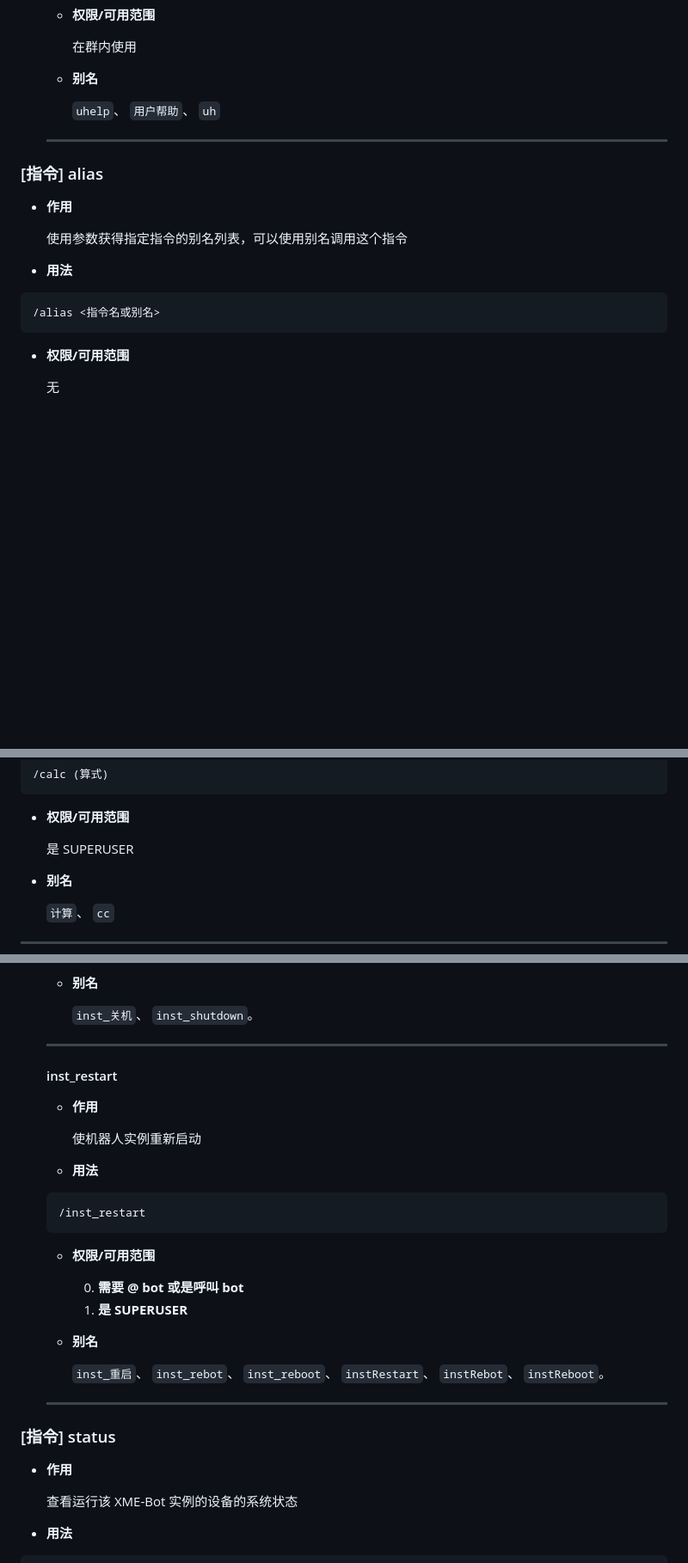
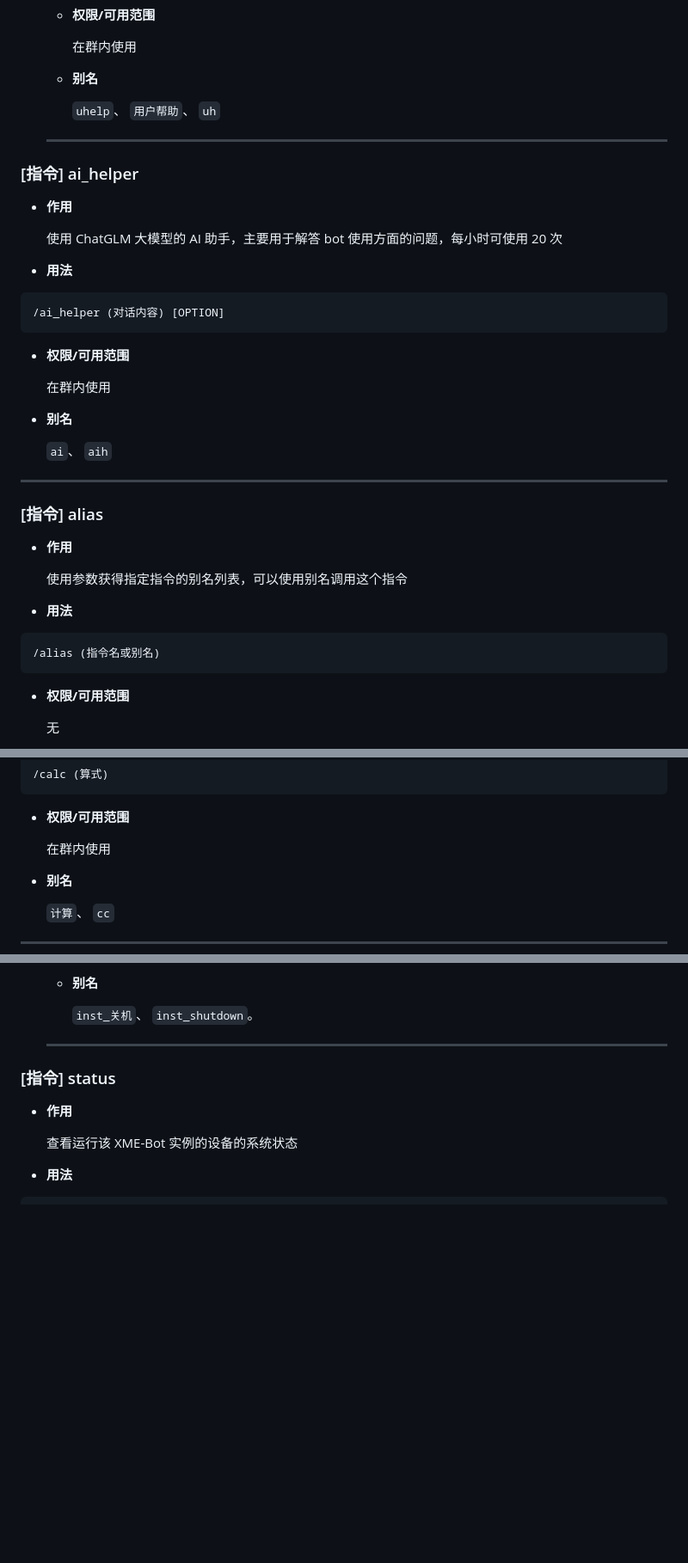
Before and after one commit to xzadudu179/XME-Bot-Docs, a Markdown page: help.md, 3 parts joined by grey strips. Shown at 86% size. Drawn GitHub-style; blank space fills up the shorter version.

````diff
--- a/help.md
+++ b/help.md
@@ -342,6 +342,28 @@
 
   ---
 
+### [指令] ai_helper
+
+- **作用**
+
+  使用 ChatGLM 大模型的 AI 助手，主要用于解答 bot 使用方面的问题，每小时可使用 20 次
+
+- **用法**
+
+``` Text
+/ai_helper (对话内容) [OPTION]
+```
+
+- **权限/可用范围**
+
+  在群内使用
+
+- **别名**
+
+  `ai`、 `aih`
+
+---
+
 ### [指令] alias
 
 - **作用**
@@ -351,7 +373,7 @@
 - **用法**
 
 ``` Text
-/alias <指令名或别名>
+/alias (指令名或别名)
 ```
 
 - **权限/可用范围**
@@ -477,7 +499,7 @@
 
 - **权限/可用范围**
 
-  是 SUPERUSER
+  在群内使用
 
 - **别名**
 
@@ -961,29 +1027,6 @@ OPTIONS:
   - **别名**
 
     `inst_关机`、 `inst_shutdown`。
-
-  ---
-
-  #### inst_restart
-
-  - **作用**
-
-    使机器人实例重新启动
-
-  - **用法**
-
-  ```Text
-  /inst_restart
-  ```
-
-  - **权限/可用范围**
-
-    0. **需要 @ bot 或是呼叫 bot**
-    1. **是 SUPERUSER**
-
-  - **别名**
-
-    `inst_重启`、 `inst_rebot`、 `inst_reboot`、 `instRestart`、 `instRebot`、 `instReboot`。
 
   ---
 
````
Also changed, not shown: other parts of help.md (+51 -7 lines).
